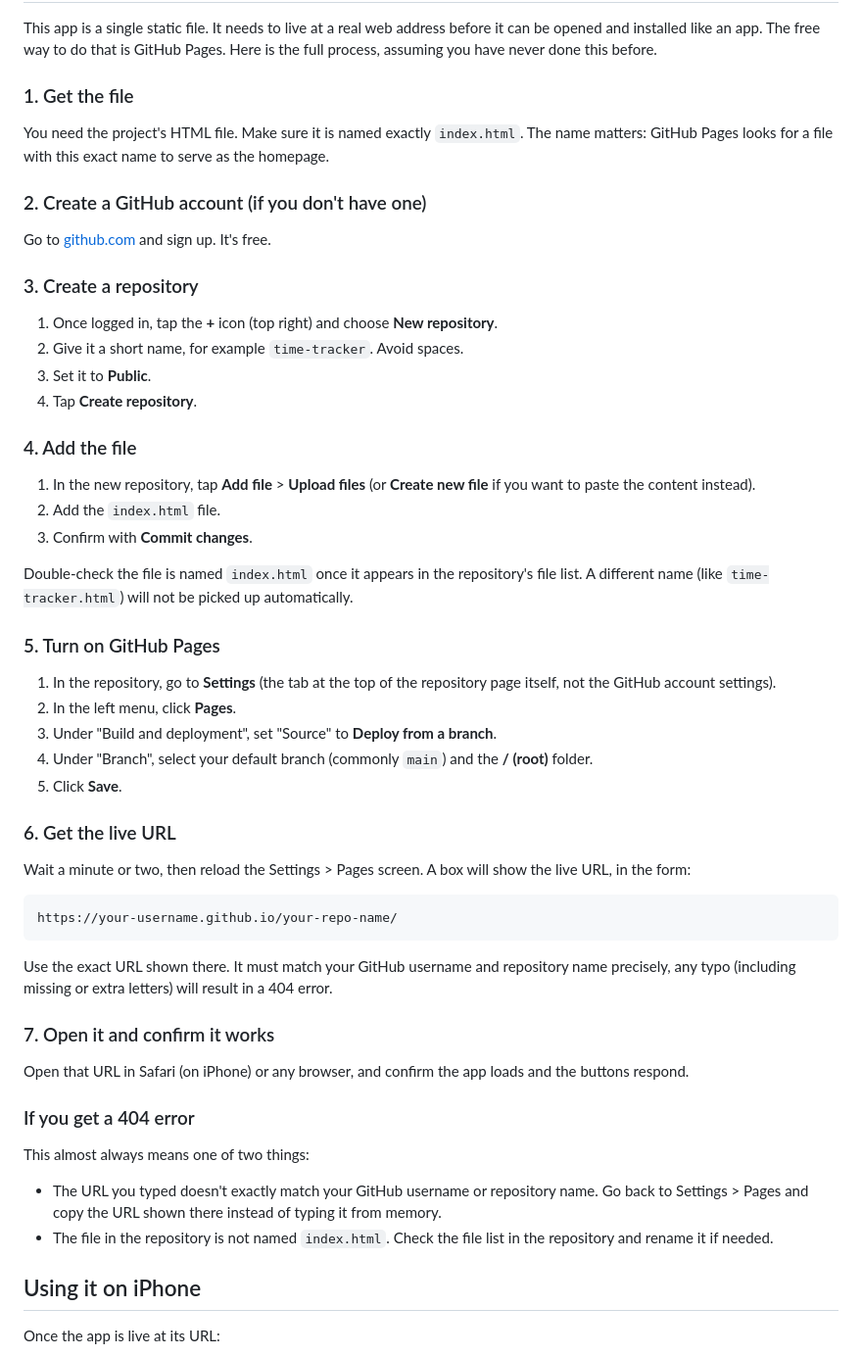
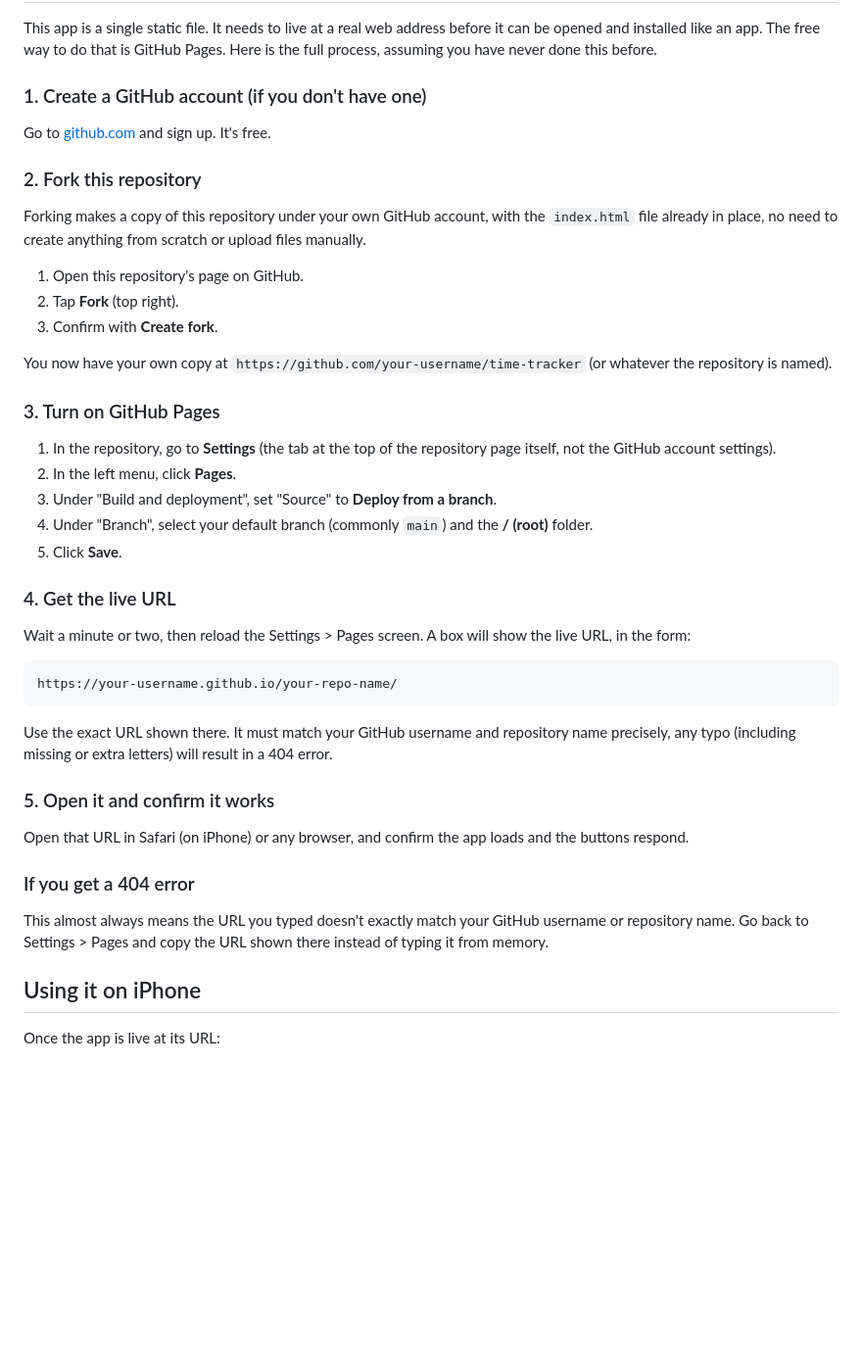
Before and after one commit to mattia-prandi/time-tracker, a Markdown page: README.md, the part around the change. Shown at 98% size. GitHub-like rendering; blank space fills up the shorter version.

Commit message:
Update README for GitHub Pages setup instructions

```diff
--- a/README.md
+++ b/README.md
@@ -39,30 +39,21 @@ A few practical notes:
 
 This app is a single static file. It needs to live at a real web address before it can be opened and installed like an app. The free way to do that is GitHub Pages. Here is the full process, assuming you have never done this before.
 
-### 1. Get the file
-
-You need the project's HTML file. Make sure it is named exactly `index.html`. The name matters: GitHub Pages looks for a file with this exact name to serve as the homepage.
-
-### 2. Create a GitHub account (if you don't have one)
+### 1. Create a GitHub account (if you don't have one)
 
 Go to [github.com](https://github.com) and sign up. It's free.
 
-### 3. Create a repository
+### 2. Fork this repository
 
-1. Once logged in, tap the **+** icon (top right) and choose **New repository**.
-2. Give it a short name, for example `time-tracker`. Avoid spaces.
-3. Set it to **Public**.
-4. Tap **Create repository**.
+Forking makes a copy of this repository under your own GitHub account, with the `index.html` file already in place, no need to create anything from scratch or upload files manually.
 
-### 4. Add the file
+1. Open this repository's page on GitHub.
+2. Tap **Fork** (top right).
+3. Confirm with **Create fork**.
 
-1. In the new repository, tap **Add file** > **Upload files** (or **Create new file** if you want to paste the content instead).
-2. Add the `index.html` file.
-3. Confirm with **Commit changes**.
+You now have your own copy at `https://github.com/your-username/time-tracker` (or whatever the repository is named).
 
-Double-check the file is named `index.html` once it appears in the repository's file list. A different name (like `time-tracker.html`) will not be picked up automatically.
-
-### 5. Turn on GitHub Pages
+### 3. Turn on GitHub Pages
 
 1. In the repository, go to **Settings** (the tab at the top of the repository page itself, not the GitHub account settings).
 2. In the left menu, click **Pages**.
@@ -70,7 +61,7 @@ Double-check the file is named `index.html` once it appears in the repository's
 4. Under "Branch", select your default branch (commonly `main`) and the **/ (root)** folder.
 5. Click **Save**.
 
-### 6. Get the live URL
+### 4. Get the live URL
 
 Wait a minute or two, then reload the Settings > Pages screen. A box will show the live URL, in the form:
 
@@ -80,15 +71,13 @@ https://your-username.github.io/your-repo-name/
 
 Use the exact URL shown there. It must match your GitHub username and repository name precisely, any typo (including missing or extra letters) will result in a 404 error.
 
-### 7. Open it and confirm it works
+### 5. Open it and confirm it works
 
 Open that URL in Safari (on iPhone) or any browser, and confirm the app loads and the buttons respond.
 
 ### If you get a 404 error
 
-This almost always means one of two things:
-- The URL you typed doesn't exactly match your GitHub username or repository name. Go back to Settings > Pages and copy the URL shown there instead of typing it from memory.
-- The file in the repository is not named `index.html`. Check the file list in the repository and rename it if needed.
+This almost always means the URL you typed doesn't exactly match your GitHub username or repository name. Go back to Settings > Pages and copy the URL shown there instead of typing it from memory.
 
 ## Using it on iPhone
 
```
